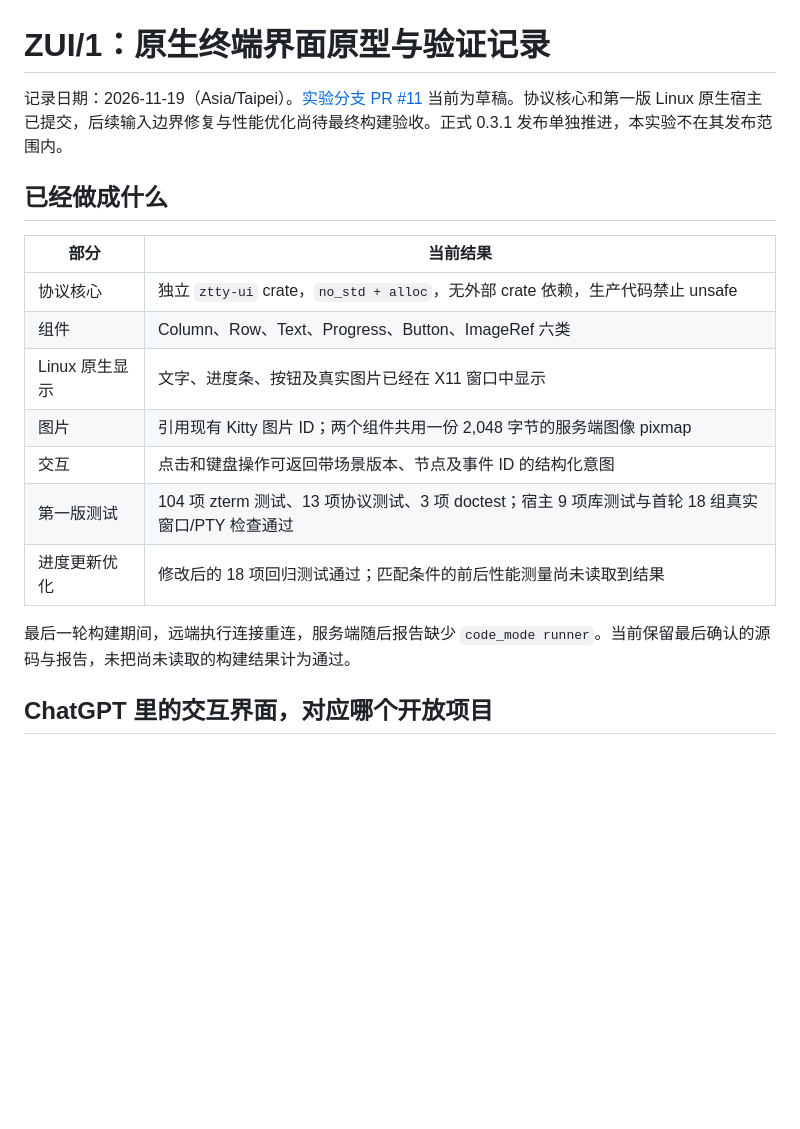
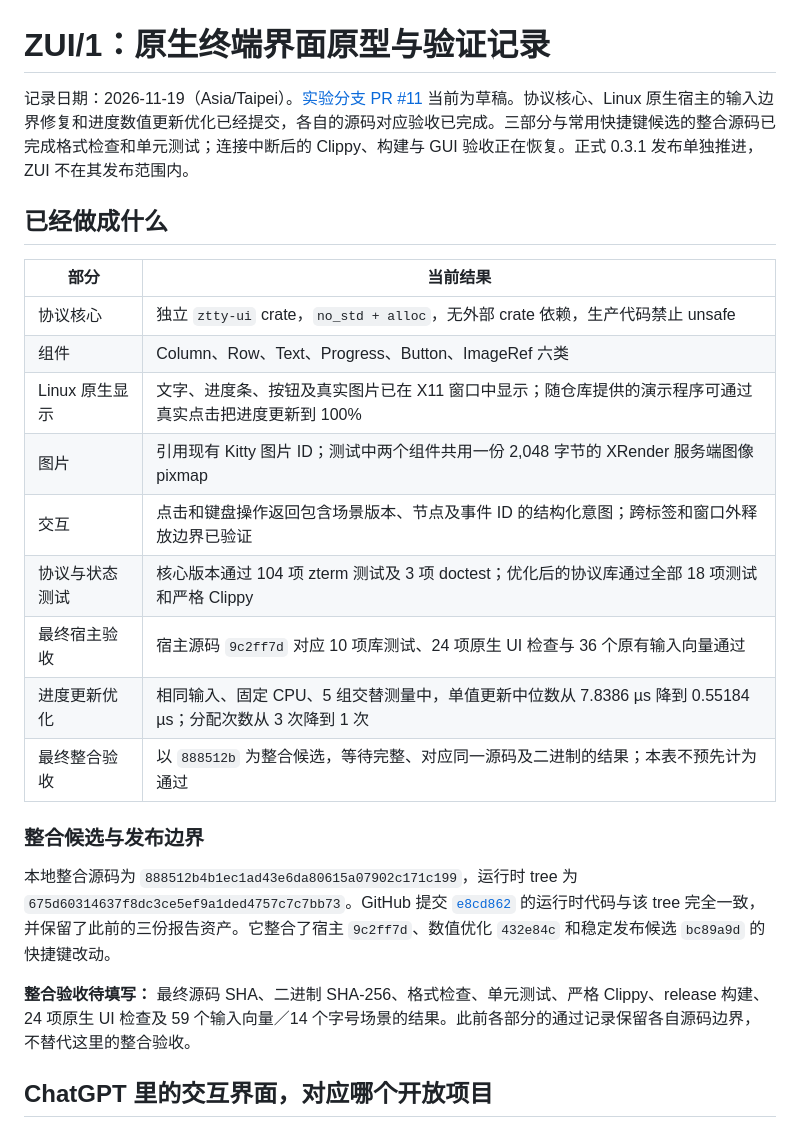
Before and after one commit to LIghtJUNction/ztty, a Markdown page: docs/native-ui-progress-2026-11-19.zh-CN.md, the part around one of its changes. Drawn GitHub-style; blank space fills up the shorter version.

```diff
--- a/docs/native-ui-progress-2026-11-19.zh-CN.md
+++ b/docs/native-ui-progress-2026-11-19.zh-CN.md
@@ -1,6 +1,6 @@
 # ZUI/1：原生终端界面原型与验证记录
 
-记录日期：2026-11-19（Asia/Taipei）。[实验分支 PR #11](https://github.com/LIghtJUNction/ztty/pull/11) 当前为草稿。协议核心和第一版 Linux 原生宿主已提交，后续输入边界修复与性能优化尚待最终构建验收。正式 0.3.1 发布单独推进，本实验不在其发布范围内。
+记录日期：2026-11-19（Asia/Taipei）。[实验分支 PR #11](https://github.com/LIghtJUNction/ztty/pull/11) 当前为草稿。协议核心、Linux 原生宿主的输入边界修复和进度数值更新优化已经提交，各自的源码对应验收已完成。三部分与常用快捷键候选的整合源码已完成格式检查和单元测试；连接中断后的 Clippy、构建与 GUI 验收正在恢复。正式 0.3.1 发布单独推进，ZUI 不在其发布范围内。
 
 ## 已经做成什么
 
@@ -8,13 +8,20 @@
 | --- | --- |
 | 协议核心 | 独立 `ztty-ui` crate，`no_std + alloc`，无外部 crate 依赖，生产代码禁止 unsafe |
 | 组件 | Column、Row、Text、Progress、Button、ImageRef 六类 |
-| Linux 原生显示 | 文字、进度条、按钮及真实图片已经在 X11 窗口中显示 |
-| 图片 | 引用现有 Kitty 图片 ID；两个组件共用一份 2,048 字节的服务端图像 pixmap |
-| 交互 | 点击和键盘操作可返回带场景版本、节点及事件 ID 的结构化意图 |
-| 第一版测试 | 104 项 zterm 测试、13 项协议测试、3 项 doctest；宿主 9 项库测试与首轮 18 组真实窗口/PTY 检查通过 |
-| 进度更新优化 | 修改后的 18 项回归测试通过；匹配条件的前后性能测量尚未读取到结果 |
+| Linux 原生显示 | 文字、进度条、按钮及真实图片已在 X11 窗口中显示；随仓库提供的演示程序可通过真实点击把进度更新到 100% |
+| 图片 | 引用现有 Kitty 图片 ID；测试中两个组件共用一份 2,048 字节的 XRender 服务端图像 pixmap |
+| 交互 | 点击和键盘操作返回包含场景版本、节点及事件 ID 的结构化意图；跨标签和窗口外释放边界已验证 |
+| 协议与状态测试 | 核心版本通过 104 项 zterm 测试及 3 项 doctest；优化后的协议库通过全部 18 项测试和严格 Clippy |
+| 最终宿主验收 | 宿主源码 `9c2ff7d` 对应 10 项库测试、24 项原生 UI 检查与 36 个原有输入向量通过 |
+| 进度更新优化 | 相同输入、固定 CPU、5 组交替测量中，单值更新中位数从 7.8386 µs 降到 0.55184 µs；分配次数从 3 次降到 1 次 |
+| 最终整合验收 | 以 `888512b` 为整合候选，等待完整、对应同一源码及二进制的结果；本表不预先计为通过 |
 
-最后一轮构建期间，远端执行连接重连，服务端随后报告缺少 `code_mode runner`。当前保留最后确认的源码与报告，未把尚未读取的构建结果计为通过。
+### 整合候选与发布边界
+
+本地整合源码为 `888512b4b1ec1ad43e6da80615a07902c171c199`，运行时 tree 为 `675d60314637f8dc3ce5ef9a1ded4757c7c7bb73`。GitHub 提交 [`e8cd862`](https://github.com/LIghtJUNction/ztty/commit/e8cd86239f5f0ea6f9a54646248c66d474ce246c) 的运行时代码与该 tree 完全一致，并保留了此前的三份报告资产。它整合了宿主 `9c2ff7d`、数值优化 `432e84c` 和稳定发布候选 `bc89a9d` 的快捷键改动。
+
+<!-- FINAL_INTEGRATION_GATE_RESULT: replace this paragraph only after source/binary-bound final reports are available. -->
+**整合验收待填写：** 最终源码 SHA、二进制 SHA-256、格式检查、单元测试、严格 Clippy、release 构建、24 项原生 UI 检查及 59 个输入向量／14 个字号场景的结果。此前各部分的通过记录保留各自源码边界，不替代这里的整合验收。
 
 ## ChatGPT 里的交互界面，对应哪个开放项目
 
```
Also changed, not shown: other parts of docs/native-ui-progress-2026-11-19.zh-CN.md (+41 -8 lines), docs/shortcuts-validation-2026-11-19.zh-CN.md (added, +33 -0 lines), docs/assets/native-ui-demo-2026-11-19.png (added), 2 other files.
